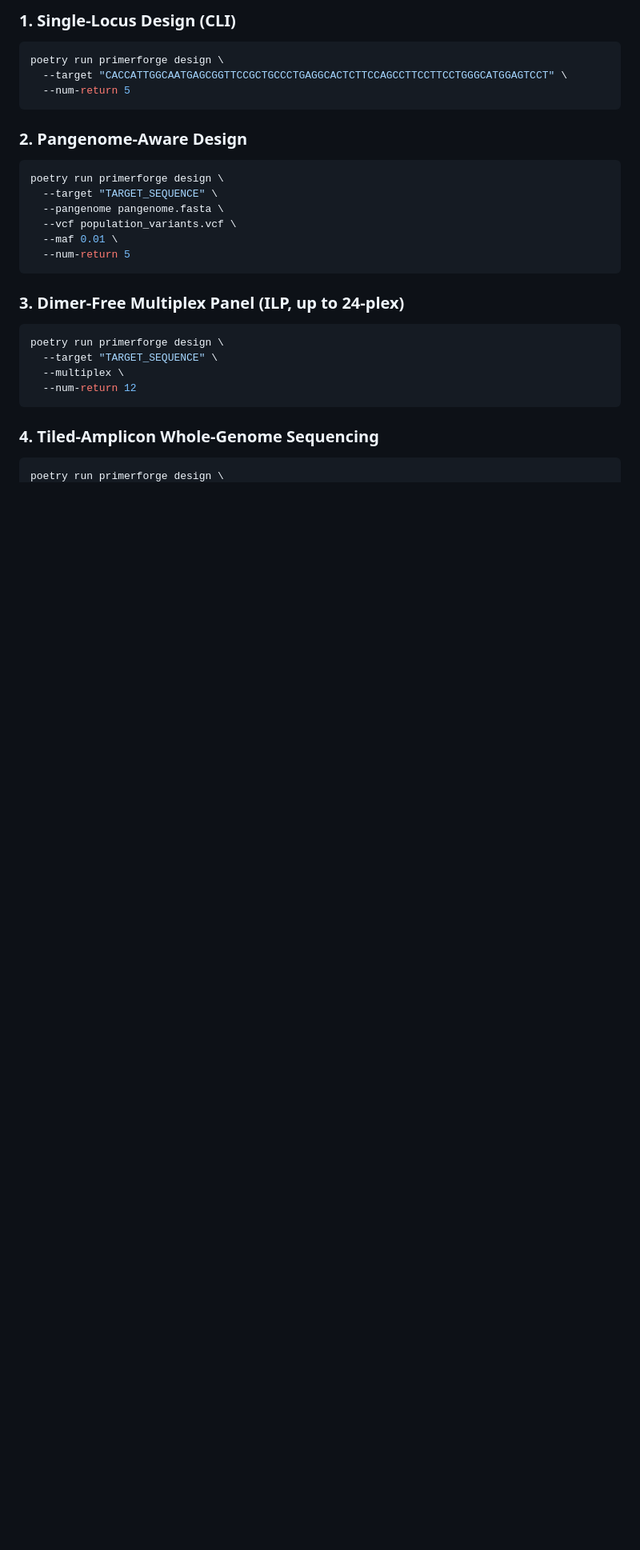
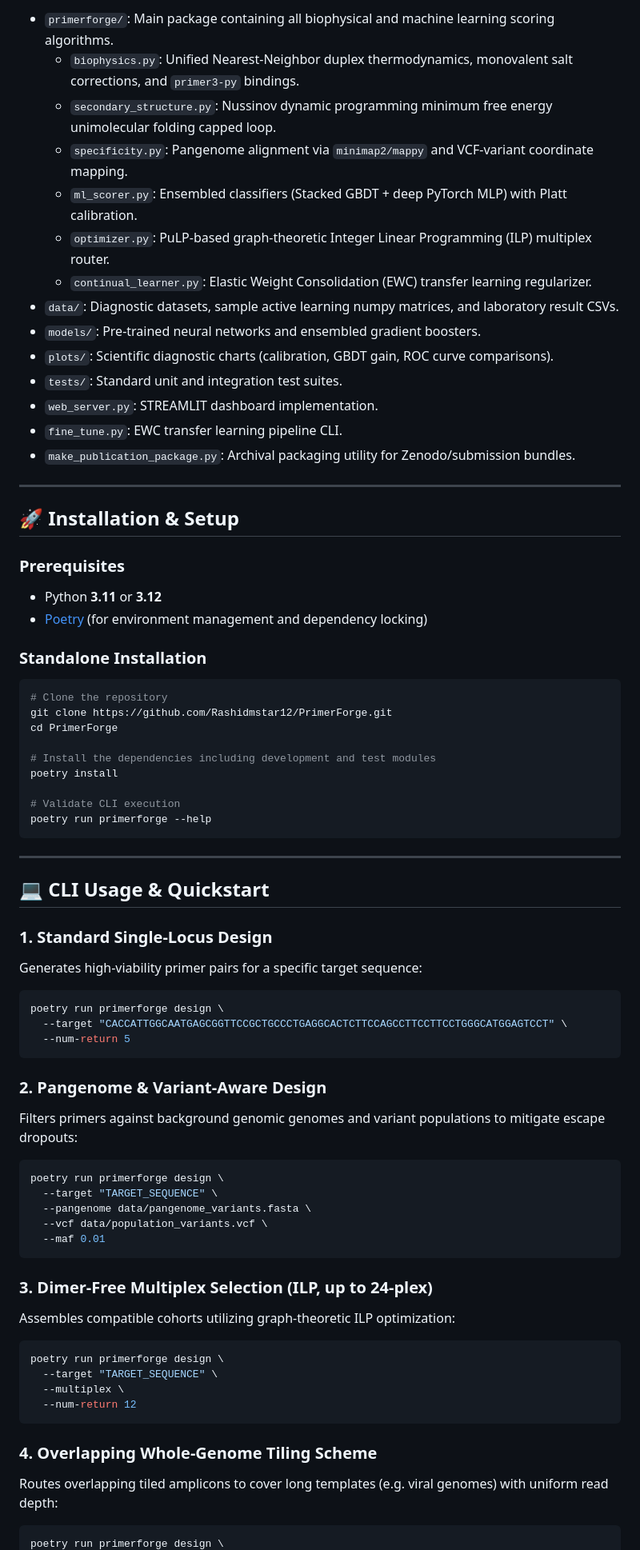
Before and after one commit to Rashidmstar12/PrimerForge, a Markdown page: README.md, the part around one of its changes. Shown at 80% size. Drawn GitHub-style; blank space fills up the shorter version.

Commit message:
docs: update README.md with comprehensive biophysical formulas, academic references, and authors

````diff
--- a/README.md
+++ b/README.md
@@ -142,25 +116,64 @@ primerforge --help
 
-### 1. Single-Locus Design (CLI)
+*   `primerforge/`: Main package containing all biophysical and machine learning scoring algorithms.
+    *   `biophysics.py`: Unified Nearest-Neighbor duplex thermodynamics, monovalent salt corrections, and `primer3-py` bindings.
+    *   `secondary_structure.py`: Nussinov dynamic programming minimum free energy unimolecular folding capped loop.
+    *   `specificity.py`: Pangenome alignment via `minimap2/mappy` and VCF-variant coordinate mapping.
+    *   `ml_scorer.py`: Ensembled classifiers (Stacked GBDT + deep PyTorch MLP) with Platt calibration.
+    *   `optimizer.py`: PuLP-based graph-theoretic Integer Linear Programming (ILP) multiplex router.
+    *   `continual_learner.py`: Elastic Weight Consolidation (EWC) transfer learning regularizer.
+*   `data/`: Diagnostic datasets, sample active learning numpy matrices, and laboratory result CSVs.
+*   `models/`: Pre-trained neural networks and ensembled gradient boosters.
+*   `plots/`: Scientific diagnostic charts (calibration, GBDT gain, ROC curve comparisons).
+*   `tests/`: Standard unit and integration test suites.
+*   `web_server.py`: STREAMLIT dashboard implementation.
+*   `fine_tune.py`: EWC transfer learning pipeline CLI.
+*   `make_publication_package.py`: Archival packaging utility for Zenodo/submission bundles.
 
+---
+
+## 🚀 Installation & Setup
+
+### Prerequisites
+*   Python **3.11** or **3.12**
+*   [Poetry](https://python-poetry.org/) (for environment management and dependency locking)
+
+### Standalone Installation
+```bash
+# Clone the repository
+git clone https://github.com/Rashidmstar12/PrimerForge.git
+cd PrimerForge
+
+# Install the dependencies including development and test modules
+poetry install
+
+# Validate CLI execution
+poetry run primerforge --help
+```
+
+---
+
+## 💻 CLI Usage & Quickstart
+
+### 1. Standard Single-Locus Design
+Generates high-viability primer pairs for a specific target sequence:
 ```bash
 poetry run primerforge design \
   --target "CACCATTGGCAATGAGCGGTTCCGCTGCCCTGAGGCACTCTTCCAGCCTTCCTTCCTGGGCATGGAGTCCT" \
   --num-return 5
 ```
 
-### 2. Pangenome-Aware Design
-
+### 2. Pangenome & Variant-Aware Design
+Filters primers against background genomic genomes and variant populations to mitigate escape dropouts:
 ```bash
 poetry run primerforge design \
   --target "TARGET_SEQUENCE" \
-  --pangenome pangenome.fasta \
-  --vcf population_variants.vcf \
-  --maf 0.01 \
-  --num-return 5
+  --pangenome data/pangenome_variants.fasta \
+  --vcf data/population_variants.vcf \
+  --maf 0.01
 ```
 
-### 3. Dimer-Free Multiplex Panel (ILP, up to 24-plex)
-
+### 3. Dimer-Free Multiplex Selection (ILP, up to 24-plex)
+Assembles compatible cohorts utilizing graph-theoretic ILP optimization:
 ```bash
 poetry run primerforge design \
   --target "TARGET_SEQUENCE" \
@@ -168,7 +181,7 @@ poetry run primerforge design \
   --num-return 12
 ```
 
-### 4. Tiled-Amplicon Whole-Genome Sequencing
-
+### 4. Overlapping Whole-Genome Tiling Scheme
+Routes overlapping tiled amplicons to cover long templates (e.g. viral genomes) with uniform read depth:
 ```bash
 poetry run primerforge design \
````
Also changed, not shown: other parts of README.md (+135 -218 lines).
